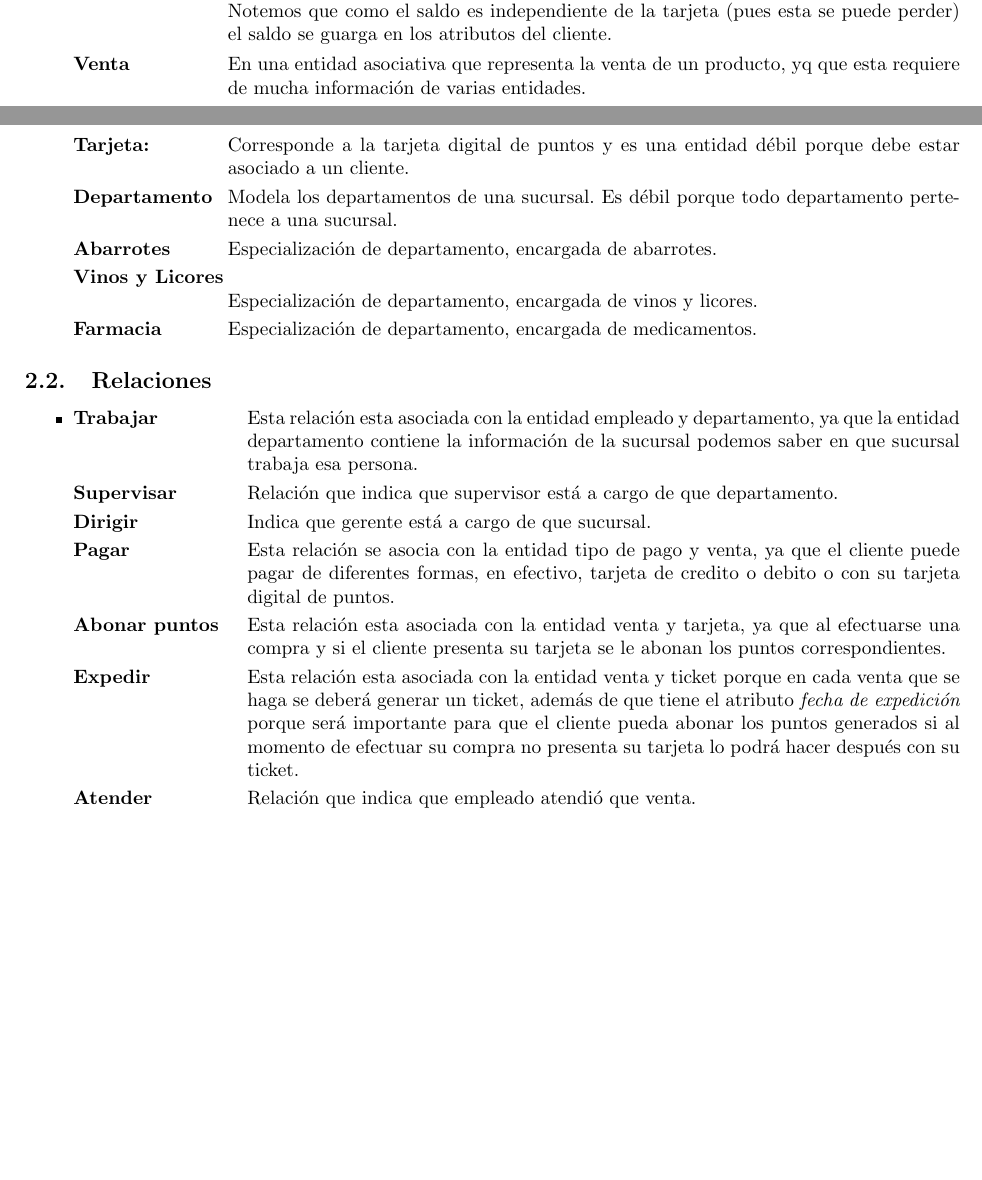
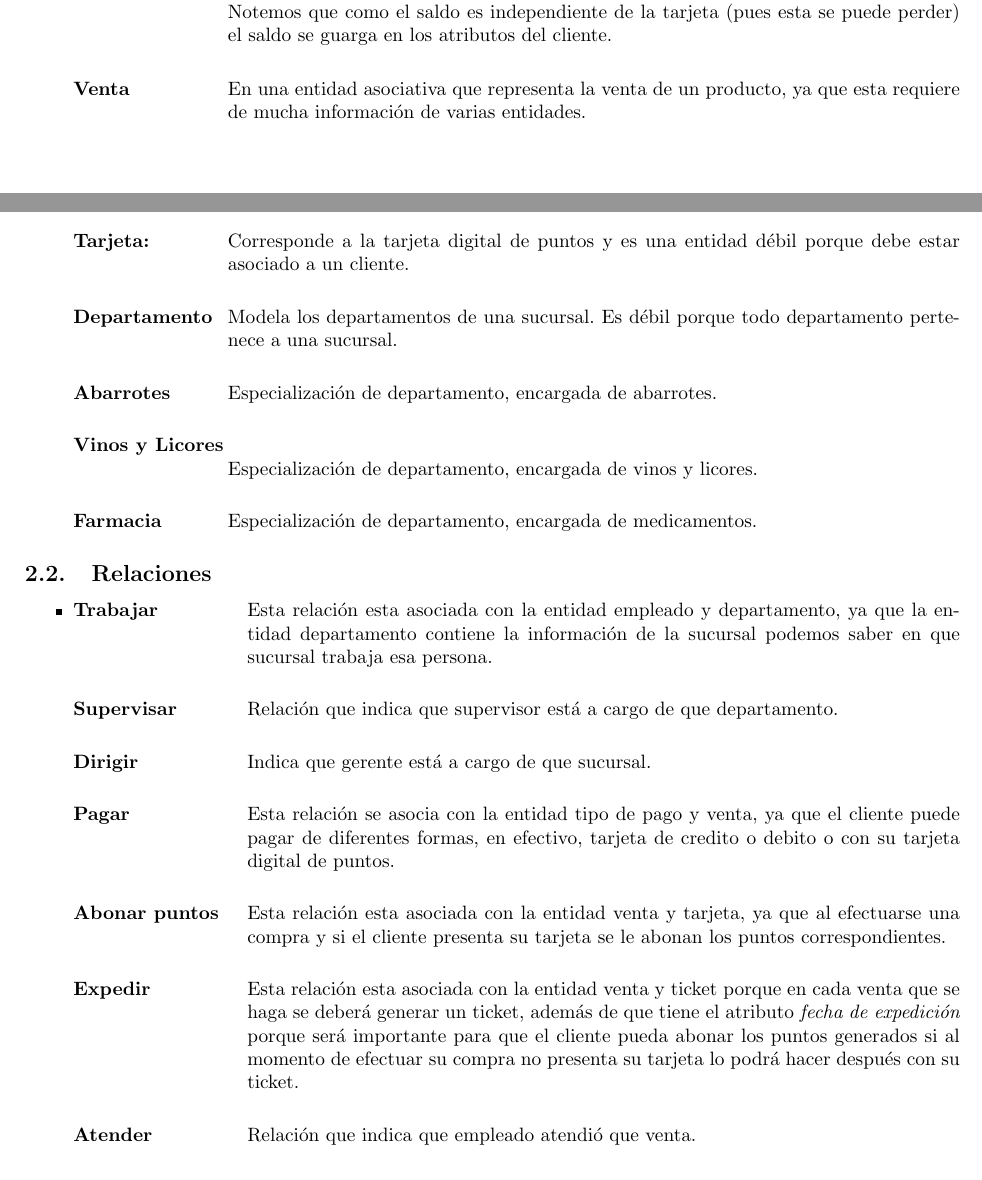
Before and after one commit to fundamentos-de-bd/practica03, a LaTeX document (diagrama_explicacion.tex): two parts of pages 1 and 2 of 2 before the commit and two parts of pages 1 and 2 of 3 after it, joined at a grey line, cut so that both start at the same text, the shorter picture padded with empty space. Compiled offline with pdfLaTeX.

Commit message:
Añadiendo saltos de linea

```diff
--- a/diagrama_explicacion.tex
+++ b/diagrama_explicacion.tex
@@ -76,10 +76,10 @@
 			\item [Cliente] Esta entidad se deriva de persona. Se usa para
 			llevar registro de los datos de los clientes. Notemos que como el
 			saldo es independiente de la tarjeta (pues esta se puede perder) el
-			saldo se guarga en los atributos del cliente.
+			saldo se guarga en los atributos del cliente.\\
 			\item [Venta] En una entidad asociativa que representa la venta de
-			un producto, yq que esta requiere de mucha información de varias
-			entidades.
+			un producto, ya que esta requiere de mucha información de varias
+			entidades.\\
 			\item [Ticket] Esta entidad es necesaria porque contiene la
 			información sobre la venta que se realizo, el tipo de artículos que
 			el cliente adquirió, el empleado que efectuo la venta, el numero de
@@ -97,13 +97,13 @@
 		\item Débiles
 		\begin{description}[leftmargin=8em,style=nextline]
 			\item [Tarjeta:] Corresponde a la tarjeta digital de puntos y es
-			una entidad débil porque debe estar asociado a un cliente.
+			una entidad débil porque debe estar asociado a un cliente.\\
 			\item [Departamento] Modela los departamentos de una sucursal. Es
-			débil porque todo departamento pertenece a una sucursal.
+			débil porque todo departamento pertenece a una sucursal.\\
 			\item [Abarrotes] Especialización de departamento, encargada de
-			abarrotes.
+			abarrotes.\\
 			\item [Vinos y Licores] Especialización de departamento, encargada de
-			vinos y licores.
+			vinos y licores.\\
 			\item [Farmacia] Especialización de departamento, encargada de
 			medicamentos.
 		\end{description}
@@ -117,24 +117,24 @@
 			\item[Trabajar] Esta relación esta asociada con la entidad empleado
 			y departamento, ya que la entidad departamento contiene la
 			información de la sucursal podemos saber en que sucursal trabaja
-			esa persona.
+			esa persona.\\
 			\item[Supervisar] Relación que indica que supervisor está a cargo de
-			que departamento.
-			\item[Dirigir] Indica que gerente está a cargo de que sucursal.
+			que departamento. \\
+			\item[Dirigir] Indica que gerente está a cargo de que sucursal. \\
 			\item[Pagar] Esta relación se asocia con la entidad tipo de pago y
 			venta, ya que el cliente puede pagar de diferentes formas, en
 			efectivo, tarjeta de credito o debito o con su tarjeta digital
-			de puntos.
+			de puntos.\\
 			\item[Abonar puntos] Esta relación esta asociada con la entidad
 			venta y tarjeta, ya que al efectuarse una compra y si el cliente
-			presenta su tarjeta se le abonan los puntos correspondientes.
+			presenta su tarjeta se le abonan los puntos correspondientes.\\
 			\item[Expedir] Esta relación esta asociada con la entidad venta y
 			ticket porque en cada venta que se haga se deberá generar un ticket,
 			además de que tiene el atributo  \textit{fecha de expedición} porque
 			será importante para que el cliente pueda abonar los puntos
 			generados si al momento de efectuar su compra no presenta su tarjeta
-			lo podrá hacer después con su ticket.
-			\item[Atender] Relación que indica que empleado atendió que venta.
+			lo podrá hacer después con su ticket.\\
+			\item[Atender] Relación que indica que empleado atendió que venta.\\
 			\item[Canjear ticket] Esta relación esta asociada con la entidad
 			cliente y ticket, tiene como atributo \textit{fecha de canjeo},
 			esta operación tiene una fecha limite y si no cumple con lo
```
Also changed, not shown: diagrama_explicacion.pdf, diagrama_explicacion.tex (26 more changed lines).
